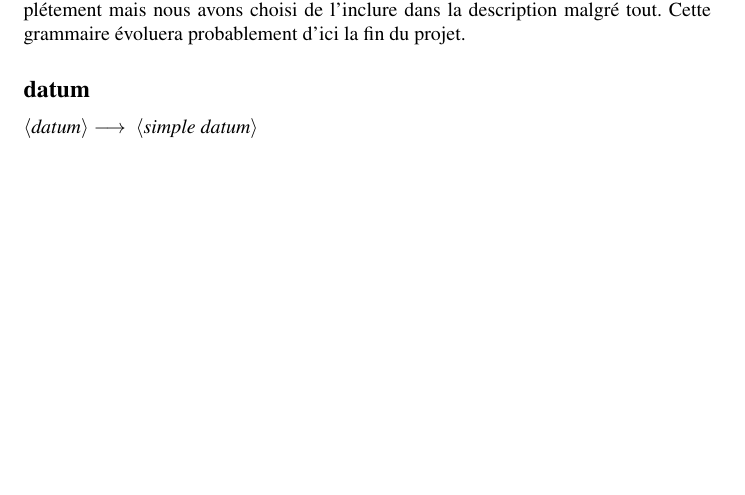
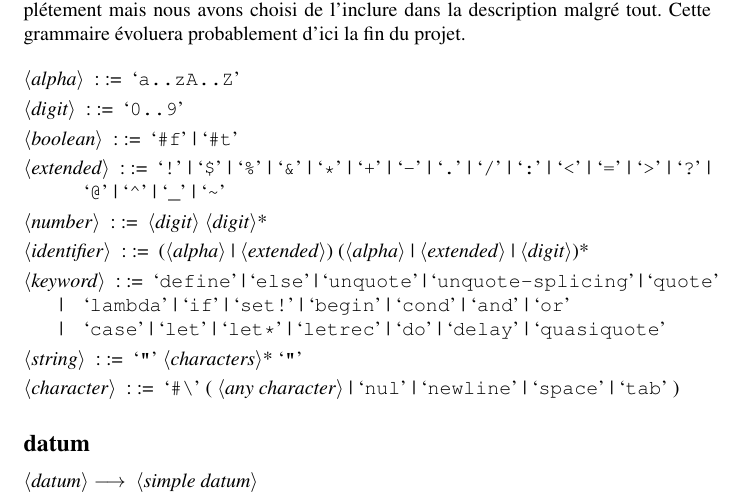
Before and after one commit to gnuvince/ift3065-projet, a LaTeX document (grammaire.tex): part of page 1 of 3, cut so that both start at the same text, the shorter picture padded with empty space. Compiled offline with pdfLaTeX.

Commit message:
added lexer description in the grammar

```diff
--- a/grammaire.tex
+++ b/grammaire.tex
@@ -16,7 +16,41 @@
 \setlength{\grammarindent}{3em}
 
 \section*{Grammaire}
-Voici une description EBNF de la grammaire supportée par SINS. Au moment d'écrire le rapport de la première remise, SINS ne supportait pas encore les abbréviations complétement mais nous avons choisi de l'inclure dans la description malgré tout. Cette grammaire évoluera probablement d'ici la fin du projet.
+Voici une description EBNF de la grammaire supportée par SINS. Au
+moment d'écrire le rapport de la première remise, SINS ne supportait
+pas encore les abbréviations complétement mais nous avons choisi de
+l'inclure dans la description malgré tout. Cette grammaire évoluera
+probablement d'ici la fin du projet.
+
+
+
+\begin{grammar}
+  <alpha> ::= `a..zA..Z'
+
+  <digit> ::= `0..9'
+
+  <boolean> ::= `\#f' | `\#t'
+
+  <extended> ::= `!' | `\$' | `\%' | `\&' | `*' | `+' | `-' | `.' | `/' | `:'
+  | `<' | `=' | `>' | `?' | `@' | `\textasciicircum' | `\_' | `\textasciitilde'
+
+  <number> ::= <digit> <digit>*
+
+  <identifier> ::= (<alpha> | <extended>) (<alpha> | <extended> |
+  <digit>)*
+
+  <keyword> ::= `define' | `else' | `unquote' | `unquote-splicing' | `quote'
+  \alt `lambda' | `if' | `set!' | `begin' | `cond' | `and' | `or'
+  \alt `case' | `let' | `let*' | `letrec' | `do' | `delay' |
+  `quasiquote'
+
+  <string> ::= `\textquotedbl' <characters>* `\textquotedbl'
+
+  <character> ::= `#\textbackslash' ( <any character> | `nul' |
+  `newline' | `space' | `tab' )
+
+\end{grammar}
+
 
 \subsection*{datum}
 
```
